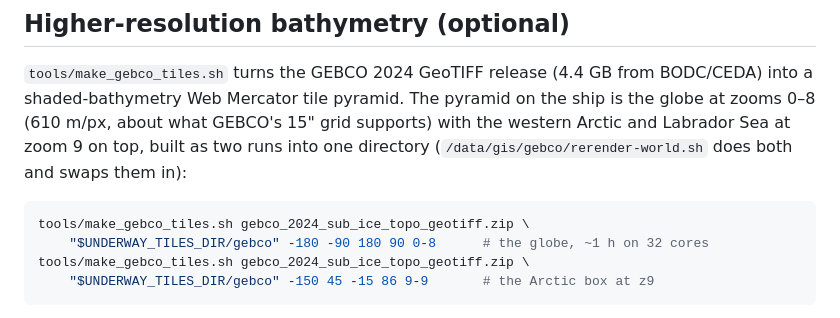
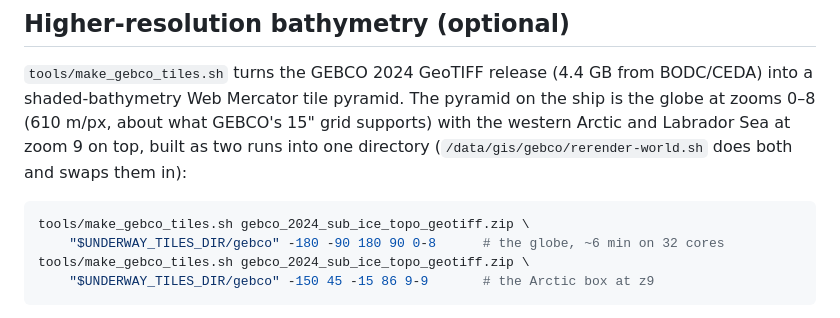
Before and after one commit to rec3141/underway, a Markdown page: AMUNDSEN/README.md, the part around the change. GitHub-like rendering.

Commit message:
AMUNDSEN README: the globe renders in minutes, not an hour
Co-Authored-By: Claude Fable 5.1 <noreply@anthropic.com>

````diff
--- a/AMUNDSEN/README.md
+++ b/AMUNDSEN/README.md
@@ -279,7 +279,7 @@ swaps them in):
 
 ```sh
 tools/make_gebco_tiles.sh gebco_2024_sub_ice_topo_geotiff.zip \
-    "$UNDERWAY_TILES_DIR/gebco" -180 -90 180 90 0-8      # the globe, ~1 h on 32 cores
+    "$UNDERWAY_TILES_DIR/gebco" -180 -90 180 90 0-8      # the globe, ~6 min on 32 cores
 tools/make_gebco_tiles.sh gebco_2024_sub_ice_topo_geotiff.zip \
     "$UNDERWAY_TILES_DIR/gebco" -150 45 -15 86 9-9       # the Arctic box at z9
 ```
````
